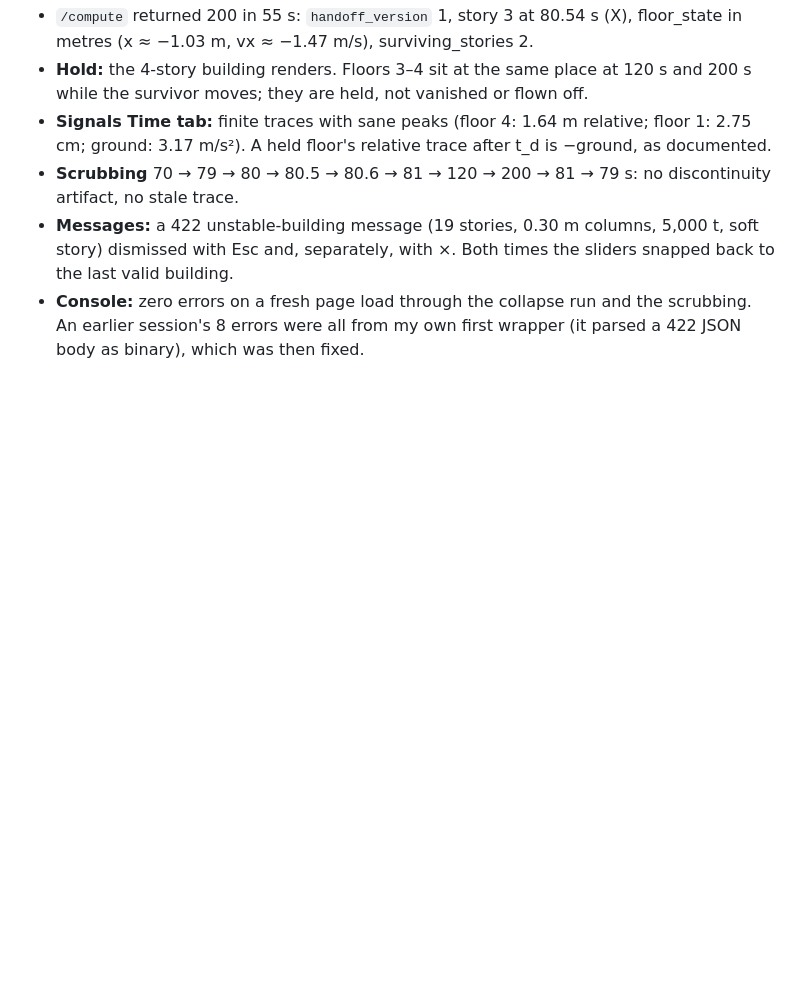
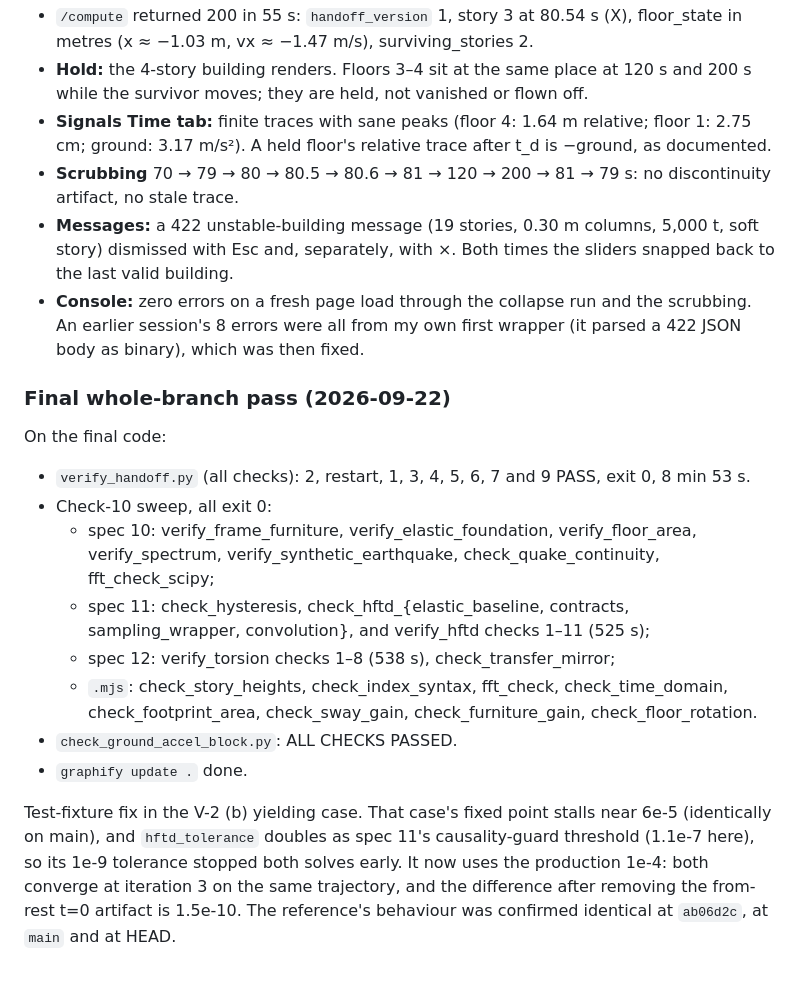
Before and after one commit to nekrei/Seismic-Sim, a Markdown page: progress.md, the part around the change. Rendered like a GitHub page; blank space fills up the shorter version.

Commit message:
progress: spec 13 final verification pass

```diff
--- a/progress.md
+++ b/progress.md
@@ -2857,3 +2857,29 @@ collapse analysis.
   and the scrubbing. An earlier session's 8 errors were all from my own
   first wrapper (it parsed a 422 JSON body as binary), which was then
   fixed.
+
+### Final whole-branch pass (2026-09-22)
+
+On the final code:
+- `verify_handoff.py` (all checks): 2, restart, 1, 3, 4, 5, 6, 7 and 9
+  PASS, exit 0, 8 min 53 s.
+- Check-10 sweep, all exit 0:
+  - spec 10: verify_frame_furniture, verify_elastic_foundation,
+    verify_floor_area, verify_spectrum, verify_synthetic_earthquake,
+    check_quake_continuity, fft_check_scipy;
+  - spec 11: check_hysteresis, check_hftd_{elastic_baseline, contracts,
+    sampling_wrapper, convolution}, and verify_hftd checks 1–11 (525 s);
+  - spec 12: verify_torsion checks 1–8 (538 s), check_transfer_mirror;
+  - `.mjs`: check_story_heights, check_index_syntax, fft_check,
+    check_time_domain, check_footprint_area, check_sway_gain,
+    check_furniture_gain, check_floor_rotation.
+- `check_ground_accel_block.py`: ALL CHECKS PASSED.
+- `graphify update .` done.
+
+Test-fixture fix in the V-2 (b) yielding case. That case's fixed point
+stalls near 6e-5 (identically on main), and `hftd_tolerance` doubles as
+spec 11's causality-guard threshold (1.1e-7 here), so its 1e-9
+tolerance stopped both solves early. It now uses the production 1e-4:
+both converge at iteration 3 on the same trajectory, and the difference
+after removing the from-rest t=0 artifact is 1.5e-10. The reference's
+behaviour was confirmed identical at `ab06d2c`, at `main` and at HEAD.
```
